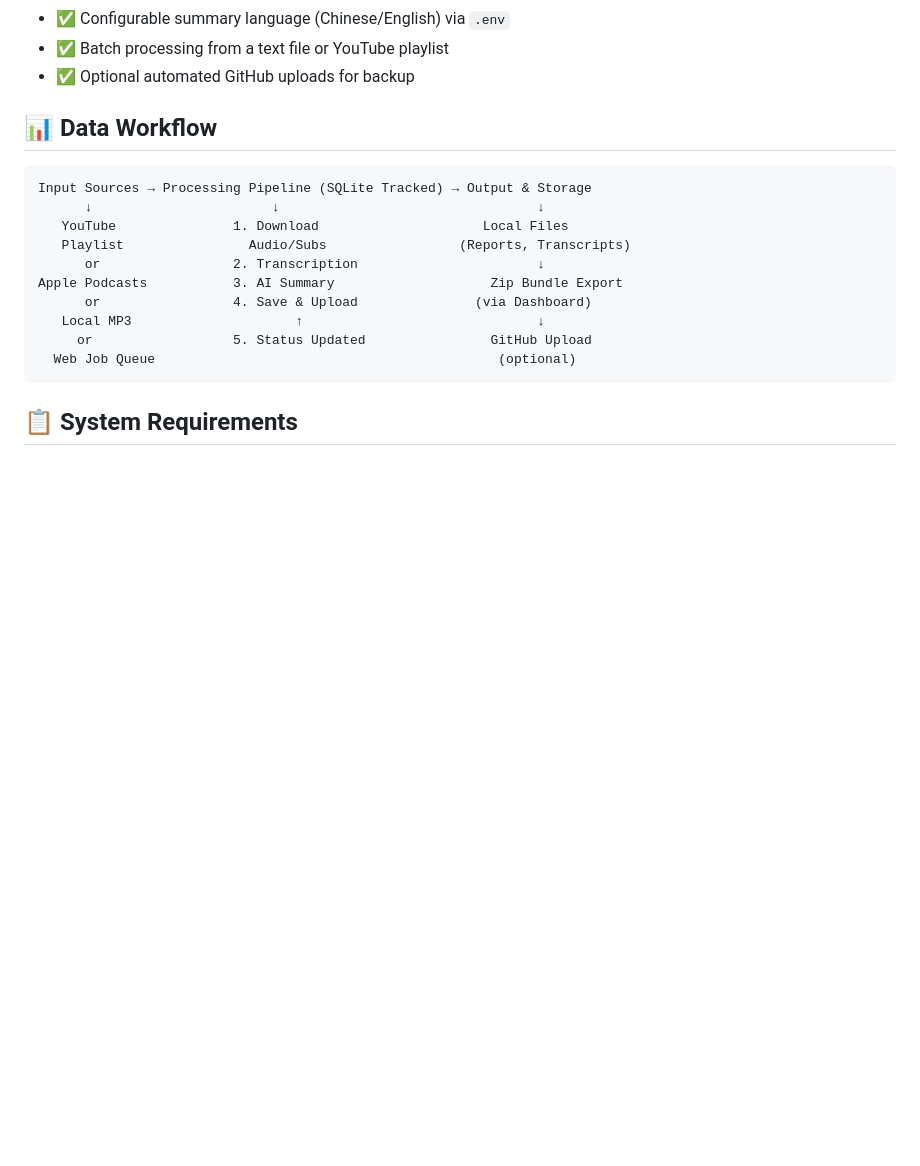
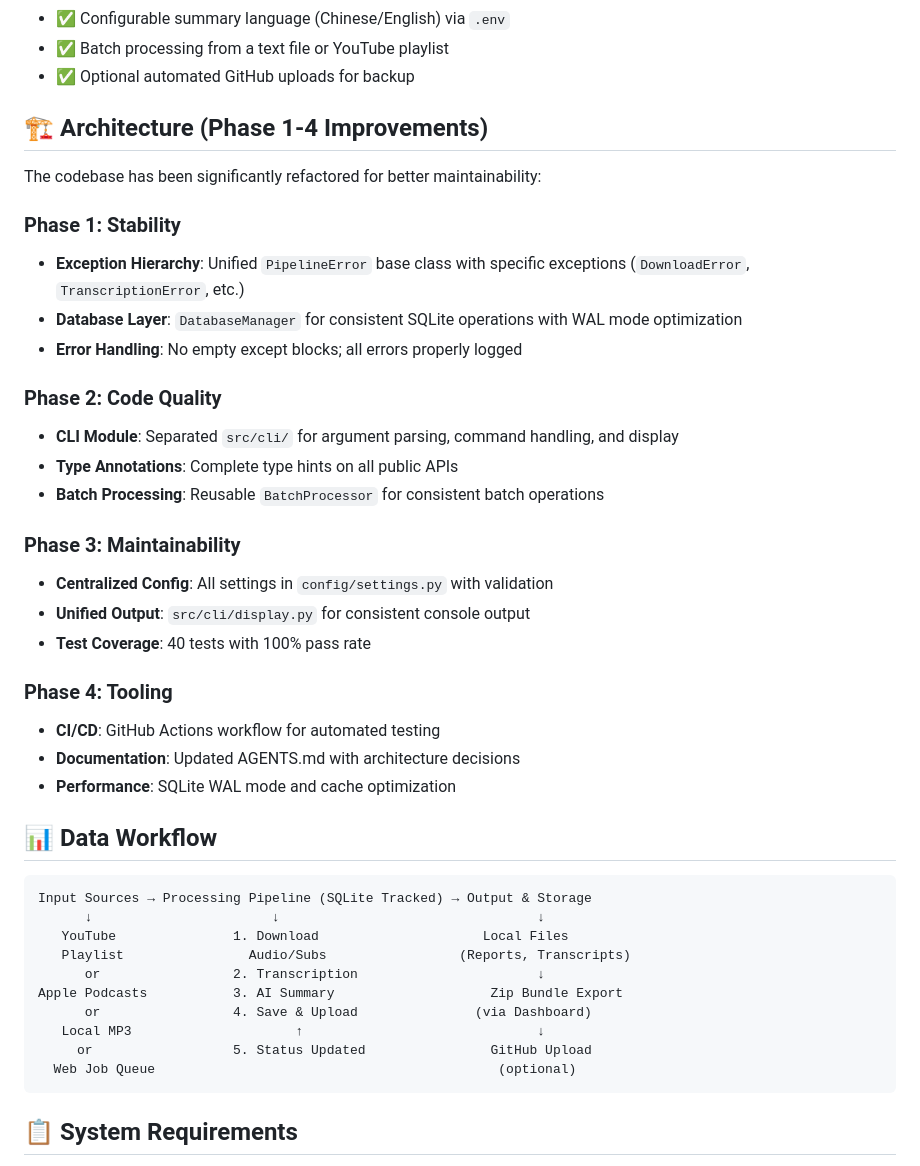
Before and after one commit to yang-hrb/ytb_video_summary, a Markdown page: README.md, the part around the change. Drawn GitHub-style; blank space fills up the shorter version.

Commit message:
feat: Update README with architecture improvements and refactoring details for phases 1-4

```diff
--- a/README.md
+++ b/README.md
@@ -18,6 +18,30 @@
 - ✅ Configurable summary language (Chinese/English) via `.env`
 - ✅ Batch processing from a text file or YouTube playlist
 - ✅ Optional automated GitHub uploads for backup
+
+## 🏗️ Architecture (Phase 1-4 Improvements)
+
+The codebase has been significantly refactored for better maintainability:
+
+### Phase 1: Stability
+- **Exception Hierarchy**: Unified `PipelineError` base class with specific exceptions (`DownloadError`, `TranscriptionError`, etc.)
+- **Database Layer**: `DatabaseManager` for consistent SQLite operations with WAL mode optimization
+- **Error Handling**: No empty except blocks; all errors properly logged
+
+### Phase 2: Code Quality
+- **CLI Module**: Separated `src/cli/` for argument parsing, command handling, and display
+- **Type Annotations**: Complete type hints on all public APIs
+- **Batch Processing**: Reusable `BatchProcessor` for consistent batch operations
+
+### Phase 3: Maintainability
+- **Centralized Config**: All settings in `config/settings.py` with validation
+- **Unified Output**: `src/cli/display.py` for consistent console output
+- **Test Coverage**: 40 tests with 100% pass rate
+
+### Phase 4: Tooling
+- **CI/CD**: GitHub Actions workflow for automated testing
+- **Documentation**: Updated AGENTS.md with architecture decisions
+- **Performance**: SQLite WAL mode and cache optimization
 
 ## 📊 Data Workflow
 
```
Also changed, not shown: doc/README_zh.md (+24 -0 lines).
